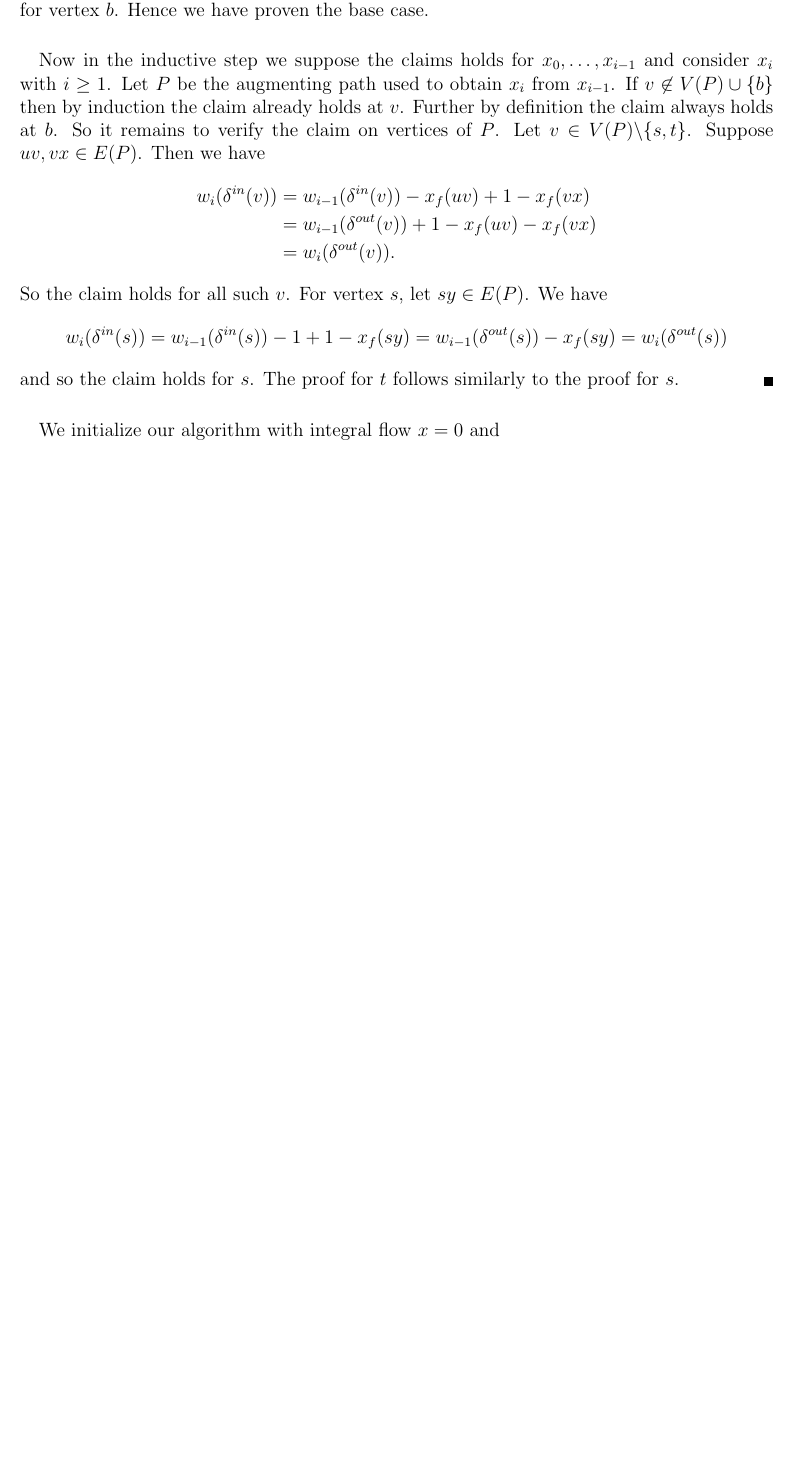
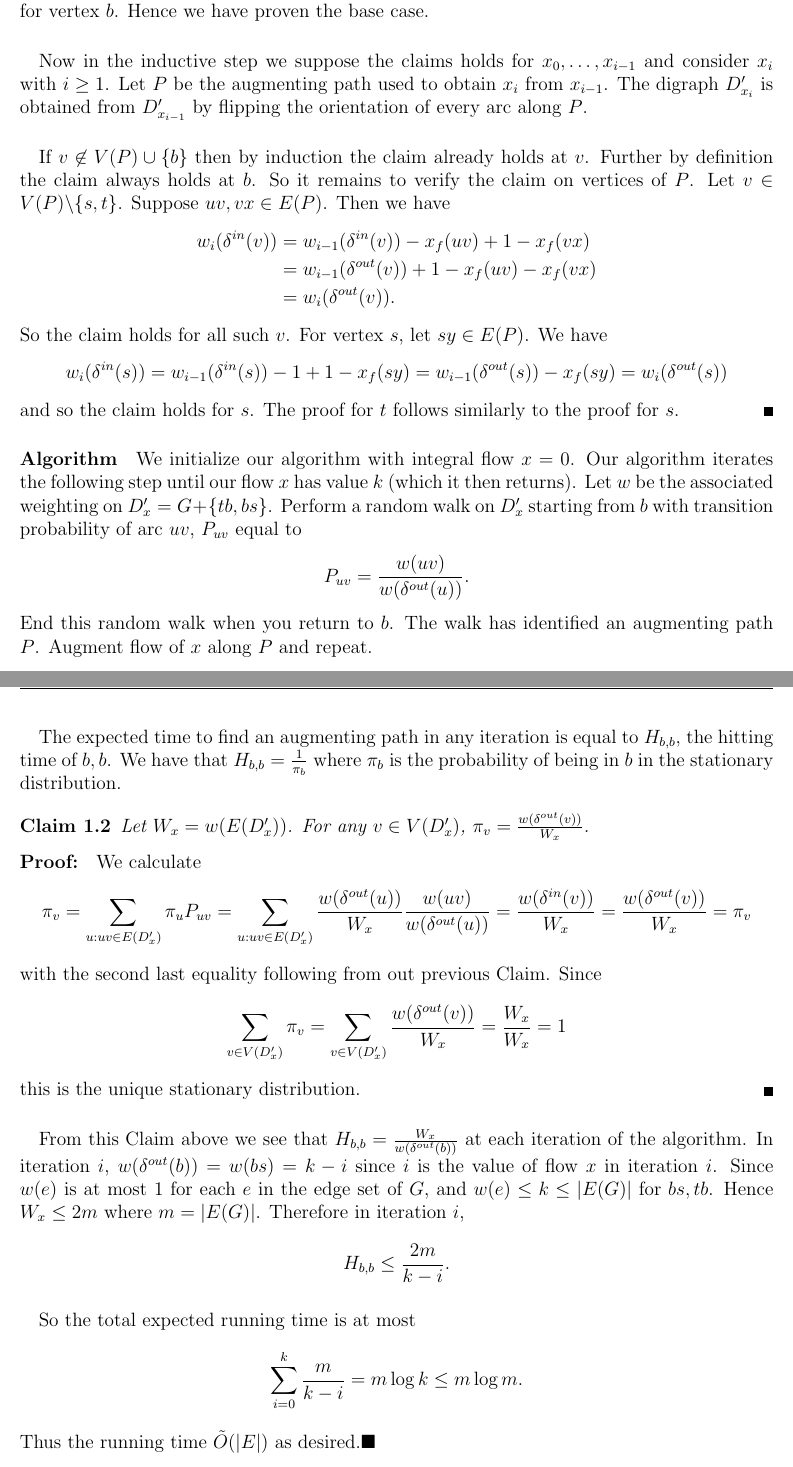
Before and after one commit to wjtoth/courses, a LaTeX problem sheet (CS761-RandomizedAlgorithms/assignments/a4.tex): part of page 2 of 3 before the commit and two parts of pages 2 and 3 of 8 after it, the two joined at a grey line, cut so that both start at the same text, the shorter picture padded with empty space. Compiled offline with pdfLaTeX.

Commit message:
Typed problem 1

```diff
--- a/CS761-RandomizedAlgorithms/assignments/a4.tex
+++ b/CS761-RandomizedAlgorithms/assignments/a4.tex
@@ -102,7 +102,9 @@ We proceed by induction on $i$. In the base case $i = 0$. Then $D_{x_i} = G$ and
 $$w_i(\delta^{out}(s)) = x_f(\delta^{out}(s)) = k = w_i(bs) = w_i(\delta^{in}(s)).$$
 The proof of the claim follows similarly for vertex $t$. By definition the claim always holds for vertex $b$. Hence we have proven the base case.
 \paragraph{}
-Now in the inductive step we suppose the claims holds for $x_0, \dots, x_{i-1}$ and consider $x_i$ with $i \geq 1$. Let $P$ be the augmenting path used to obtain $x_i$ from $x_{i-1}$. If $v \not\in V(P) \cup \{b\}$ then by induction the claim already holds at $v$. Further by definition the claim always holds at $b$. So it remains to verify the claim on vertices of $P$. Let $v \in V(P)\backslash\{s,t\}$. Suppose $uv, vx \in E(P)$. Then we have
+Now in the inductive step we suppose the claims holds for $x_0, \dots, x_{i-1}$ and consider $x_i$ with $i \geq 1$. Let $P$ be the augmenting path used to obtain $x_i$ from $x_{i-1}$. The digraph $D'_{x_i}$ is obtained from $D'_{x_{i-1}}$ by flipping the orientation of every arc along $P$.
+
+\paragraph{} If $v \not\in V(P) \cup \{b\}$ then by induction the claim already holds at $v$. Further by definition the claim always holds at $b$. So it remains to verify the claim on vertices of $P$. Let $v \in V(P)\backslash\{s,t\}$. Suppose $uv, vx \in E(P)$. Then we have
 \begin{align*}
 w_i(\delta^{in}(v)) &= w_{i-1}(\delta^{in}(v)) -x_f(uv) + 1-x_f(vx)\\
 &=w_{i-1}(\delta^{out}(v)) + 1-x_f(uv) -x_f(vx) \\
@@ -112,11 +114,35 @@ So the claim holds for all such $v$. For vertex $s$, let $sy \in E(P)$. We have
 $$w_i(\delta^{in}(s)) = w_{i-1}(\delta^{in}(s)) -1 + 1-x_f(sy) = w_{i-1}(\delta^{out}(s)) -x_f(sy) = w_i(\delta^{out}(s))$$
 and so the claim holds for $s$. The proof for $t$ follows similarly to the proof for $s$.
 \end{proof}
+\paragraph{Algorithm}
+We initialize our algorithm with integral flow $x = 0$. Our algorithm iterates the following step until our flow $x$ has value $k$ (which it then returns). Let $w$ be the associated weighting on $D'_{x} = G + \{tb,bs\}$. Perform a random walk on $D'_x$ starting from $b$ with transition probability of arc $uv$, $P_{uv}$ equal to
+$$P_{uv} = \frac{w(uv)}{w(\delta^{out}(u))}.$$
+End this random walk when you return to $b$. The walk has identified an augmenting path $P$. Augment flow of $x$ along $P$ and repeat.
 \paragraph{}
-We initialize our algorithm with integral flow $x = 0$ and
+The expected time to find an augmenting path in any iteration is equal to $H_{b,b}$, the hitting time of $b,b$. We have that $H_{b,b} = \frac{1}{\pi_b}$ where $\pi_b$ is the probability of being in $b$ in the stationary distribution.
+\begin{claim}
+	Let $W_x = w(E(D'_x))$. For any $v \in V(D'_x)$, $\pi_v = \frac{w(\delta^{out}(v))}{W_x}$.
+\end{claim}
+\begin{proof}
+	We calculate
+	$$\pi_v = \sum_{u: uv \in E(D'_x)} \pi_uP_{uv} = \sum_{u:uv \in E(D'_x)} \frac{w(\delta^{out}(u))}{W_x}\frac{w(uv)}{w(\delta^{out}(u))} = \frac{w(\delta^{in}(v))}{W_x} = \frac{w(\delta^{out}(v))}{W_x} = \pi_v$$
+	with the second last equality following from out previous Claim. Since
+	$$\sum_{v \in V(D'_x)} \pi_v = \sum_{v\in V(D'_x)} \frac{w(\delta^{out}(v))}{W_x} = \frac{W_x}{W_x} = 1$$
+	this is the unique stationary distribution.
+\end{proof}
+\paragraph{}
+From this Claim above we see that $H_{b,b} = \frac{W_x}{w(\delta^{out}(b))}$ at each iteration of the algorithm.
+In iteration $i$, $w(\delta^{out}(b)) = w(bs) = k-i$ since $i$ is the value of flow $x$ in iteration $i$. Since $w(e)$ is at most $1$ for each $e$ in the edge set of $G$, and $w(e) \leq k\leq |E(G)|$ for $bs, tb$. Hence $W_x \leq 2m$ where $m = |E(G)|$. Therefore in iteration $i$,
+$$H_{b,b} \leq \frac{2m}{k-i}.$$
+\paragraph{}
+So the total expected running time is at most
+$$\sum_{i=0}^k\frac{m}{k-i} = m\log k \leq m\log m.$$
+Thus the running time $\tilde{O}(|E|)$ as desired.$\blacksquare$
+\newpage
 %Problem 2
 \section{}
 
+\newpage
 %Problem 3
 \section{}
 
```
Also changed, not shown: CS761-RandomizedAlgorithms/assignments/a4.tex (5 more changed lines).
